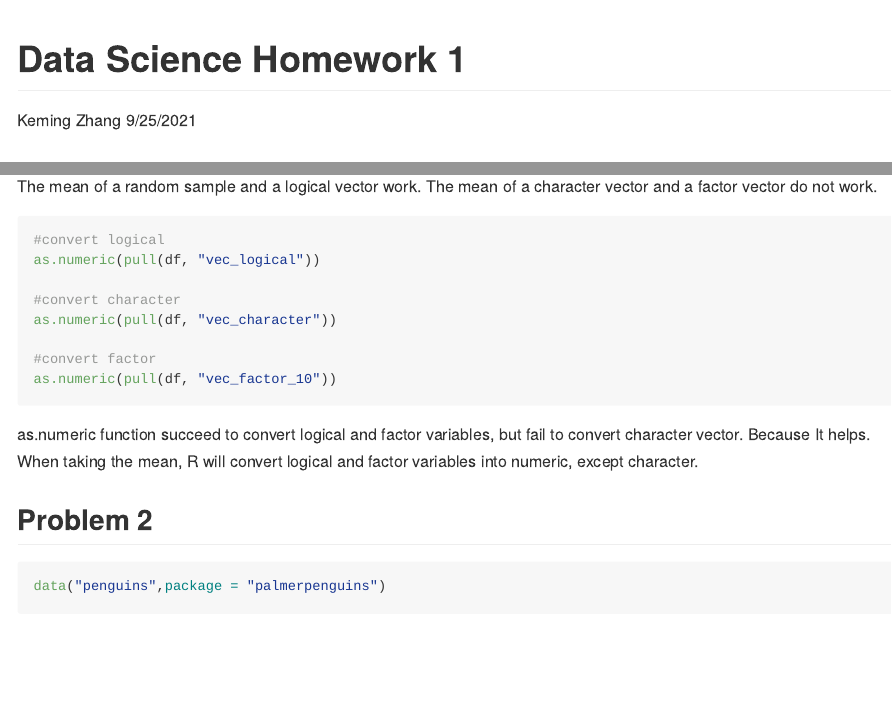
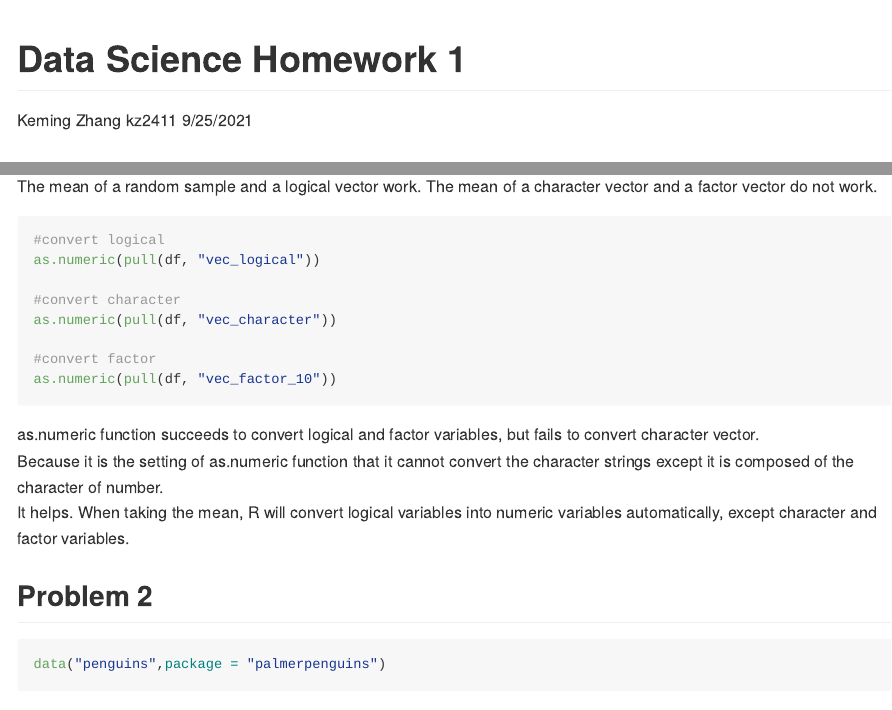
Before and after one commit to gosicksky/p8105_hw1_kz2411, an R Markdown document (p8105_hw1_kz2411.Rmd): the page in a window 1100 px wide, from its top, and a second part further down, joined at a grey line. Rendered offline with R 4.5, knitr and Pandoc, with nearby package versions; both versions are drawn in the output format of the newer one; long lines of code are wrapped.

Commit message:
complete as.numeric + git_document

````diff
--- a/p8105_hw1_kz2411.Rmd
+++ b/p8105_hw1_kz2411.Rmd
@@ -1,8 +1,8 @@
 ---
 title: "Data Science Homework 1"
-author: "Keming Zhang"
+author: "Keming Zhang kz2411"
 date: "9/25/2021"
-output: html_document
+output: github_document
 ---
 
 ```{r setup, include=FALSE}
@@ -51,9 +50,9 @@ as.numeric(pull(df, "vec_character"))
 as.numeric(pull(df, "vec_factor_10"))
 ```
 
-as.numeric function succeed to convert logical and factor variables, but fail to convert character vector.
-Because
-It helps. When taking the mean, R will convert logical and factor variables into numeric, except character.
+as.numeric function succeeds to convert logical and factor variables, but fails to convert character vector.
+Because it is the setting of as.numeric function that it cannot convert the character strings except it is composed of the character of number.
+It helps. When taking the mean, R will convert logical variables into numeric variables automatically, except character and factor variables.
 
 ## Problem 2
 ```{r load data}
````
Also changed, not shown: p8105_hw1_kz2411.html (deleted), p8105_hw1_kz2411.md (added), p8105_hw1_kz2411.Rmd (1 more changed lines).
